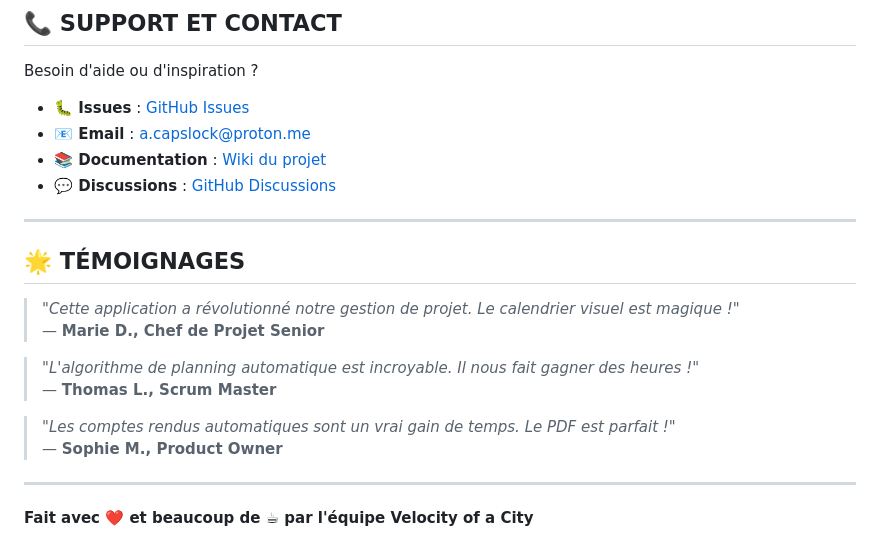
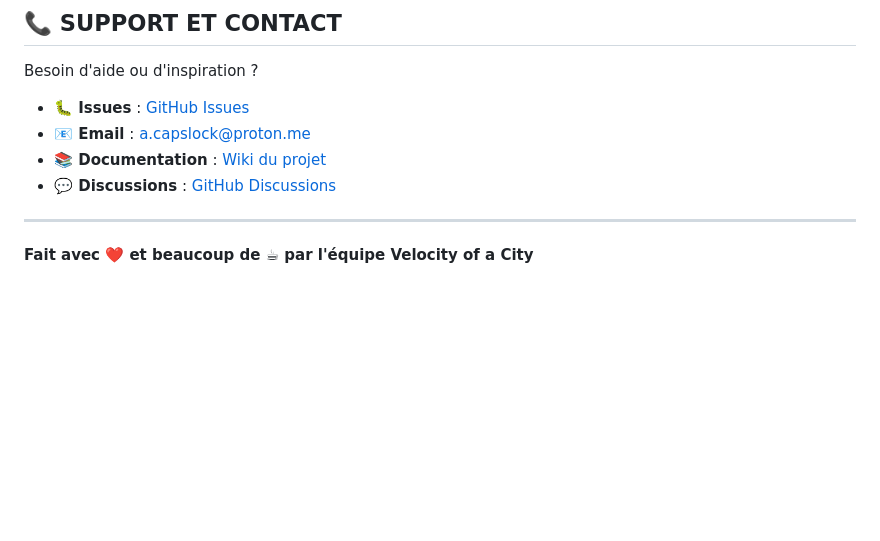
Before and after one commit to AllieEco/velocity_of_a_city, a Markdown page: README.md, the part around the change. GitHub-like rendering; blank space fills up the shorter version.

```diff
--- a/README.md
+++ b/README.md
@@ -365,18 +365,6 @@ Besoin d'aide ou d'inspiration ?
 - **📚 Documentation** : [Wiki du projet](https://github.com/votre-username/velocity-of-a-city/wiki)
 - **💬 Discussions** : [GitHub Discussions](https://github.com/votre-username/velocity-of-a-city/discussions)
 
----
-
-## 🌟 **TÉMOIGNAGES**
-
-> *"Cette application a révolutionné notre gestion de projet. Le calendrier visuel est magique !"*
-> — **Marie D., Chef de Projet Senior**
-
-> *"L'algorithme de planning automatique est incroyable. Il nous fait gagner des heures !"*
-> — **Thomas L., Scrum Master**
-
-> *"Les comptes rendus automatiques sont un vrai gain de temps. Le PDF est parfait !"*
-> — **Sophie M., Product Owner**
 
 ---
 
```
